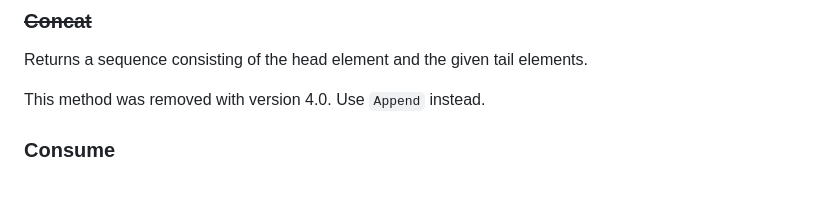
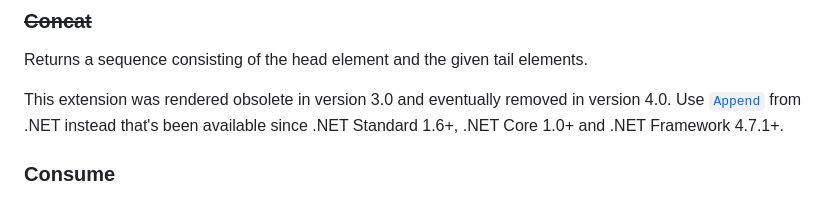
Before and after one commit to morelinq/MoreLINQ, a Markdown page: README.md, the part around the change. GitHub-like rendering.

Commit message:
Update README.md
Co-authored-by: Atif Aziz <code@raboof.com>

```diff
--- a/README.md
+++ b/README.md
@@ -167,8 +167,11 @@ first sequence has fewer, the same or more elements than the second sequence.
 
 Returns a sequence consisting of the head element and the given tail elements.
 
-This method was removed with version 4.0. Use `Append`
-instead.
+This extension was rendered obsolete in version 3.0 and eventually removed in
+version 4.0. Use [`Append`][linq-append] from .NET instead that's been available
+since .NET Standard 1.6+, .NET Core 1.0+ and .NET Framework 4.7.1+.
+
+[linq-append]: https://learn.microsoft.com/en-us/dotnet/api/system.linq.enumerable.append
 
 ### Consume
 
```
